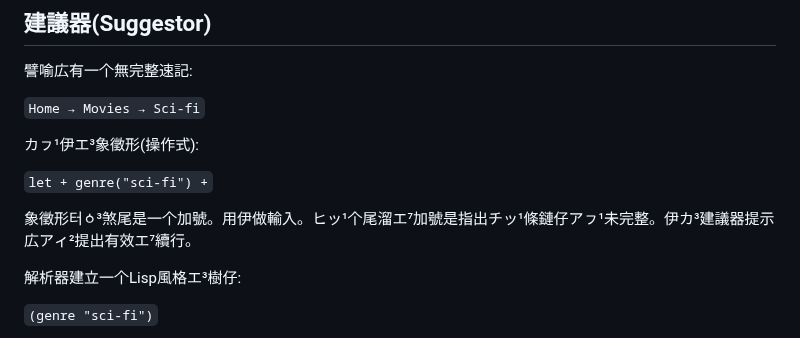
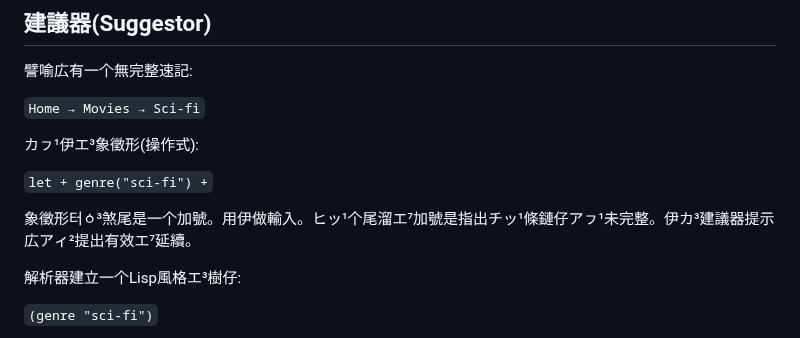
Before and after one commit to taipalogy/blog, a Markdown page: post13.md, the part around the change. Drawn GitHub-style.

Commit message:
revise a word

```diff
--- a/post13.md
+++ b/post13.md
@@ -225,7 +225,7 @@ let + recommend + user
 
 `let + genre("sci-fi") +`
 
-象徵形터ㆁ³煞尾是一个加號。用伊做輸入。ヒッ¹个尾溜エ⁷加號是指出チッ¹條鏈仔アㇷ¹未完整。伊カ³建議器提示広アィ²提出有效エ⁷續行。
+象徵形터ㆁ³煞尾是一个加號。用伊做輸入。ヒッ¹个尾溜エ⁷加號是指出チッ¹條鏈仔アㇷ¹未完整。伊カ³建議器提示広アィ²提出有效エ⁷延續。
 
 解析器建立一个Lisp風格エ³樹仔:
 
```
